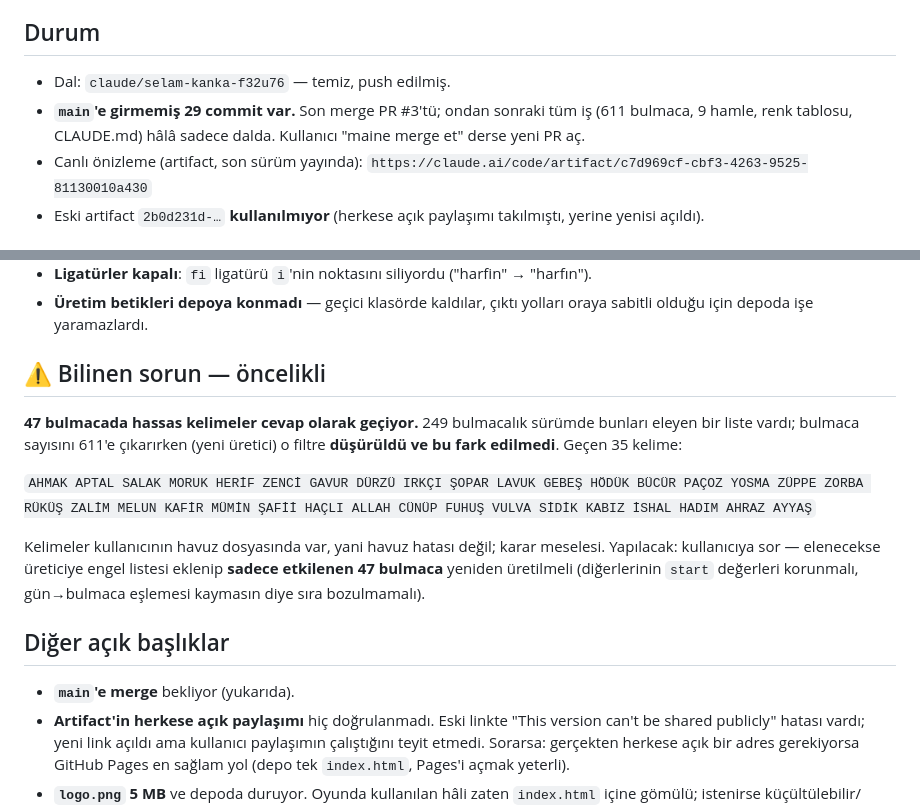
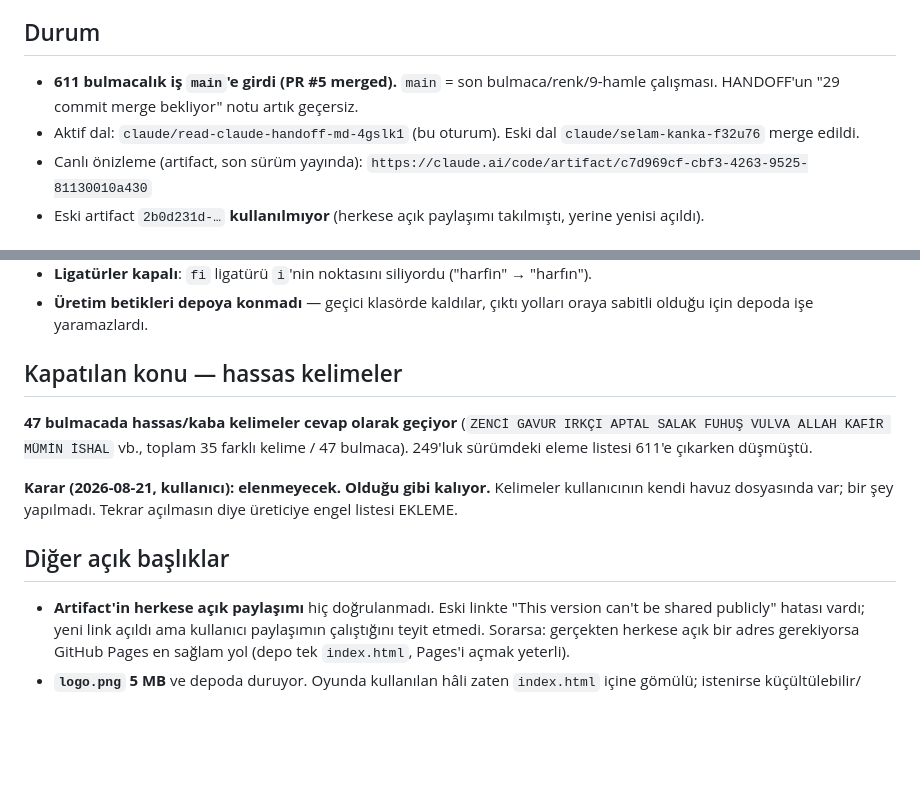
Before and after one commit to bozkus24/trpuzzle4, a Markdown page: HANDOFF.md, 2 parts joined by grey strips. GitHub-like rendering; blank space fills up the shorter version.

Commit message:
HANDOFF: PR #5 merge durumu ve hassas kelime karari guncellendi
Co-Authored-By: Claude Opus 4.8 <noreply@anthropic.com>
Claude-Session: https://claude.ai/code/session_01C4uVyAj87ffFc64MoYaeNi

```diff
--- a/HANDOFF.md
+++ b/HANDOFF.md
@@ -5,8 +5,8 @@
 
 ## Durum
 
-- Dal: `claude/selam-kanka-f32u76` — temiz, push edilmiş.
-- **`main`'e girmemiş 29 commit var.** Son merge PR #3'tü; ondan sonraki tüm iş (611 bulmaca, 9 hamle, renk tablosu, CLAUDE.md) hâlâ sadece dalda. Kullanıcı "maine merge et" derse yeni PR aç.
+- **611 bulmacalık iş `main`'e girdi (PR #5 merged).** `main` = son bulmaca/renk/9-hamle çalışması. HANDOFF'un "29 commit merge bekliyor" notu artık geçersiz.
+- Aktif dal: `claude/read-claude-handoff-md-4gslk1` (bu oturum). Eski dal `claude/selam-kanka-f32u76` merge edildi.
 - Canlı önizleme (artifact, son sürüm yayında):
   `https://claude.ai/code/artifact/c7d969cf-cbf3-4263-9525-81130010a430`
 - Eski artifact `2b0d231d-…` **kullanılmıyor** (herkese açık paylaşımı takılmıştı, yerine yenisi açıldı).
@@ -33,17 +33,14 @@
 - **Ligatürler kapalı**: `fi` ligatürü `i`'nin noktasını siliyordu ("harfin" → "harfın").
 - **Üretim betikleri depoya konmadı** — geçici klasörde kaldılar, çıktı yolları oraya sabitli olduğu için depoda işe yaramazlardı.
 
-## ⚠️ Bilinen sorun — öncelikli
+## Kapatılan konu — hassas kelimeler
 
-**47 bulmacada hassas kelimeler cevap olarak geçiyor.** 249 bulmacalık sürümde bunları eleyen bir liste vardı; bulmaca sayısını 611'e çıkarırken (yeni üretici) o filtre **düşürüldü ve bu fark edilmedi**. Geçen 35 kelime:
+**47 bulmacada hassas/kaba kelimeler cevap olarak geçiyor** (`ZENCİ GAVUR IRKÇI APTAL SALAK FUHUŞ VULVA ALLAH KAFİR MÜMİN İSHAL` vb., toplam 35 farklı kelime / 47 bulmaca). 249'luk sürümdeki eleme listesi 611'e çıkarken düşmüştü.
 
-`AHMAK APTAL SALAK MORUK HERİF ZENCİ GAVUR DÜRZÜ IRKÇI ŞOPAR LAVUK GEBEŞ HÖDÜK BÜCÜR PAÇOZ YOSMA ZÜPPE ZORBA RÜKÜŞ ZALİM MELUN KAFİR MÜMİN ŞAFİİ HAÇLI ALLAH CÜNÜP FUHUŞ VULVA SİDİK KABIZ İSHAL HADIM AHRAZ AYYAŞ`
-
-Kelimeler kullanıcının havuz dosyasında var, yani havuz hatası değil; karar meselesi. Yapılacak: kullanıcıya sor — elenecekse üreticiye engel listesi eklenip **sadece etkilenen 47 bulmaca** yeniden üretilmeli (diğerlerinin `start` değerleri korunmalı, gün→bulmaca eşlemesi kaymasın diye sıra bozulmamalı).
+**Karar (2026-08-21, kullanıcı): elenmeyecek. Olduğu gibi kalıyor.** Kelimeler kullanıcının kendi havuz dosyasında var; bir şey yapılmadı. Tekrar açılmasın diye üreticiye engel listesi EKLEME.
 
 ## Diğer açık başlıklar
 
-- **`main`'e merge** bekliyor (yukarıda).
 - **Artifact'in herkese açık paylaşımı** hiç doğrulanmadı. Eski linkte "This version can't be shared publicly" hatası vardı; yeni link açıldı ama kullanıcı paylaşımın çalıştığını teyit etmedi. Sorarsa: gerçekten herkese açık bir adres gerekiyorsa GitHub Pages en sağlam yol (depo tek `index.html`, Pages'i açmak yeterli).
 - **`logo.png` 5 MB** ve depoda duruyor. Oyunda kullanılan hâli zaten `index.html` içine gömülü; istenirse küçültülebilir/çıkarılabilir.
 - Havuzdaki 2788 kelimenin **113'ü** hiçbir bulmacada kullanılmıyor (grid kuramadıkları için). Teorik tavan ~680, ulaşılan 611.
```
